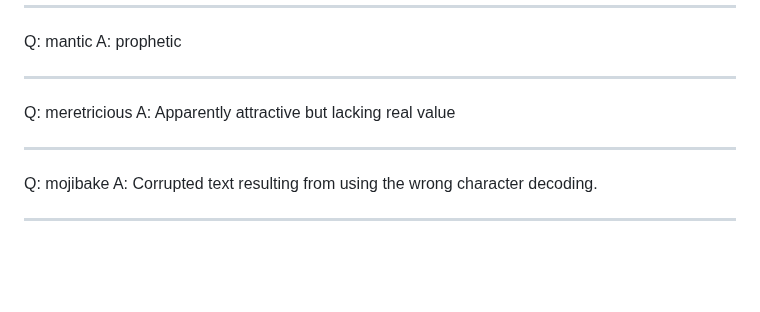
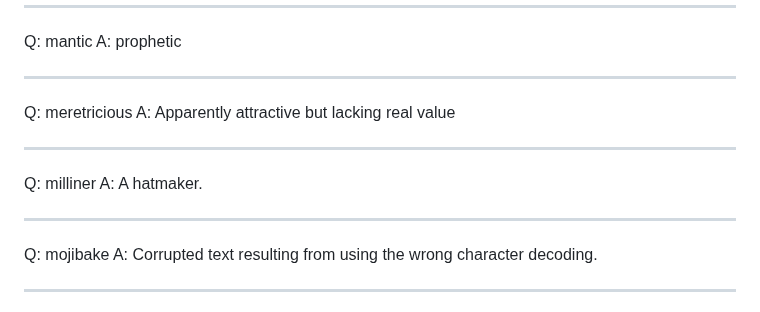
Before and after one commit to eudoxia0/flashcards, a Markdown page: Cards/English Vocabulary.md, the part around the change. GitHub-like rendering; blank space fills up the shorter version.

```diff
--- a/Cards/English Vocabulary.md
+++ b/Cards/English Vocabulary.md
@@ -218,6 +218,11 @@ A: Apparently attractive but lacking real value
 
 ---
 
+Q: milliner
+A: A hatmaker.
+
+---
+
 Q: mojibake
 A: Corrupted text resulting from using the wrong character decoding.
 
```
Also changed, not shown: Cards/Trivia.md (+8 -0 lines), Cards/Images/fascinator.jpg (added).
